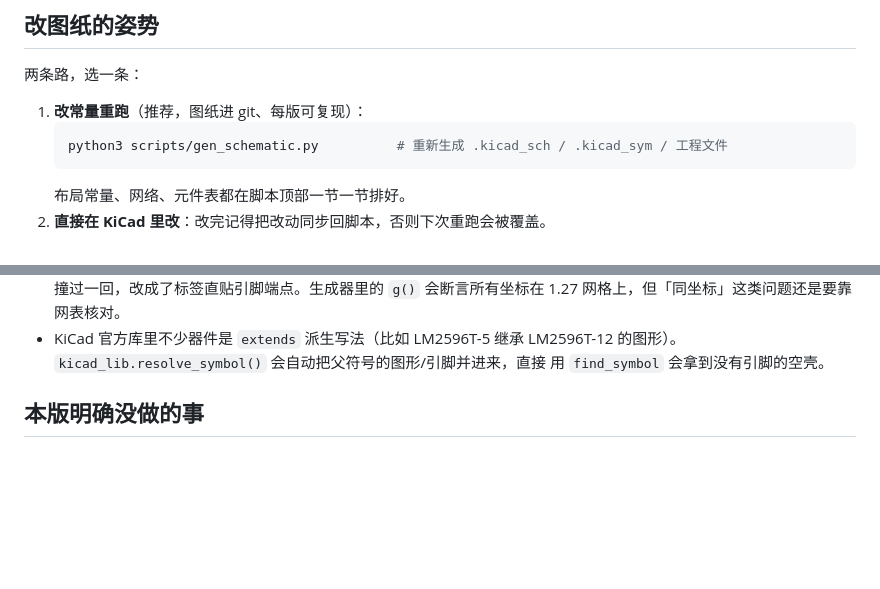
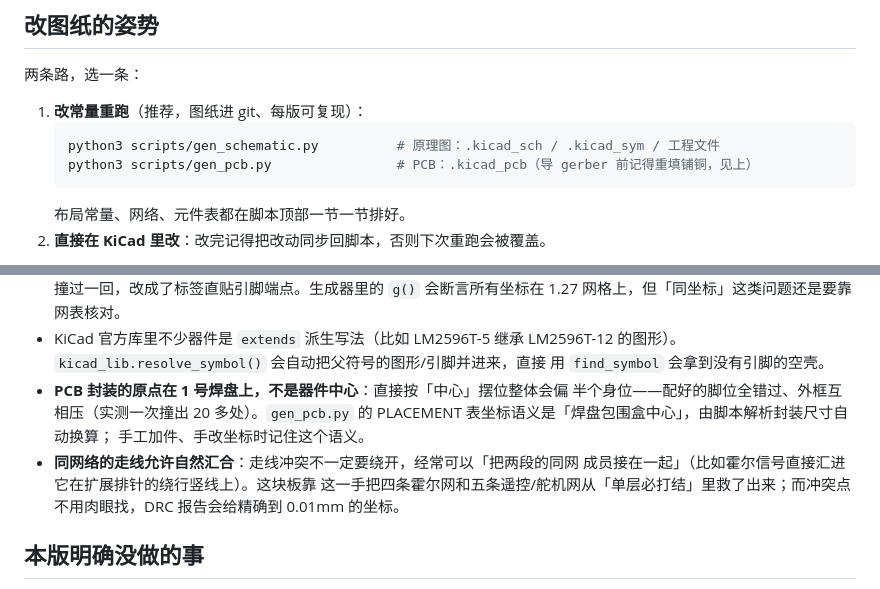
Before and after one commit to Yin-bo-de/wheel_speed_monitor, a Markdown page: hardware/README.md, 2 parts joined by grey strips. Drawn GitHub-style; blank space fills up the shorter version.

Commit message:
docs(hw): README 补两条 PCB 布局坑：封装原点在 pad1、同网汇合走线
Co-Authored-By: Claude Code <noreply@anthropic.com>

````diff
--- a/hardware/README.md
+++ b/hardware/README.md
@@ -176,7 +176,8 @@ python3 scripts/gen_pcb.py                        # 重新生成（未填铺铜
 
 1. **改常量重跑**（推荐，图纸进 git、每版可复现）：
    ```bash
-   python3 scripts/gen_schematic.py          # 重新生成 .kicad_sch / .kicad_sym / 工程文件
+   python3 scripts/gen_schematic.py          # 原理图：.kicad_sch / .kicad_sym / 工程文件
+   python3 scripts/gen_pcb.py                # PCB：.kicad_pcb（导 gerber 前记得重填铺铜，见上）
    ```
    布局常量、网络、元件表都在脚本顶部一节一节排好。
 2. **直接在 KiCad 里改**：改完记得把改动同步回脚本，否则下次重跑会被覆盖。
@@ -201,6 +202,14 @@ CLI=/Applications/KiCad/KiCad.app/Contents/MacOS/kicad-cli
 - KiCad 官方库里不少器件是 `extends` 派生写法（比如 LM2596T-5 继承 LM2596T-12
   的图形）。`kicad_lib.resolve_symbol()` 会自动把父符号的图形/引脚并进来，直接
   用 `find_symbol` 会拿到没有引脚的空壳。
+- **PCB 封装的原点在 1 号焊盘上，不是器件中心**：直接按「中心」摆位整体会偏
+  半个身位——配好的脚位全错过、外框互相压（实测一次撞出 20 多处）。`gen_pcb.py`
+  的 PLACEMENT 表坐标语义是「焊盘包围盒中心」，由脚本解析封装尺寸自动换算；
+  手工加件、手改坐标时记住这个语义。
+- **同网络的走线允许自然汇合**：走线冲突不一定要绕开，经常可以「把两段的同网
+  成员接在一起」（比如霍尔信号直接汇进它在扩展排针的绕行竖线上）。这块板靠
+  这一手把四条霍尔网和五条遥控/舵机网从「单层必打结」里救了出来；而冲突点
+  不用肉眼找，DRC 报告会给精确到 0.01mm 的坐标。
 
 ## 本版明确没做的事
 
````
